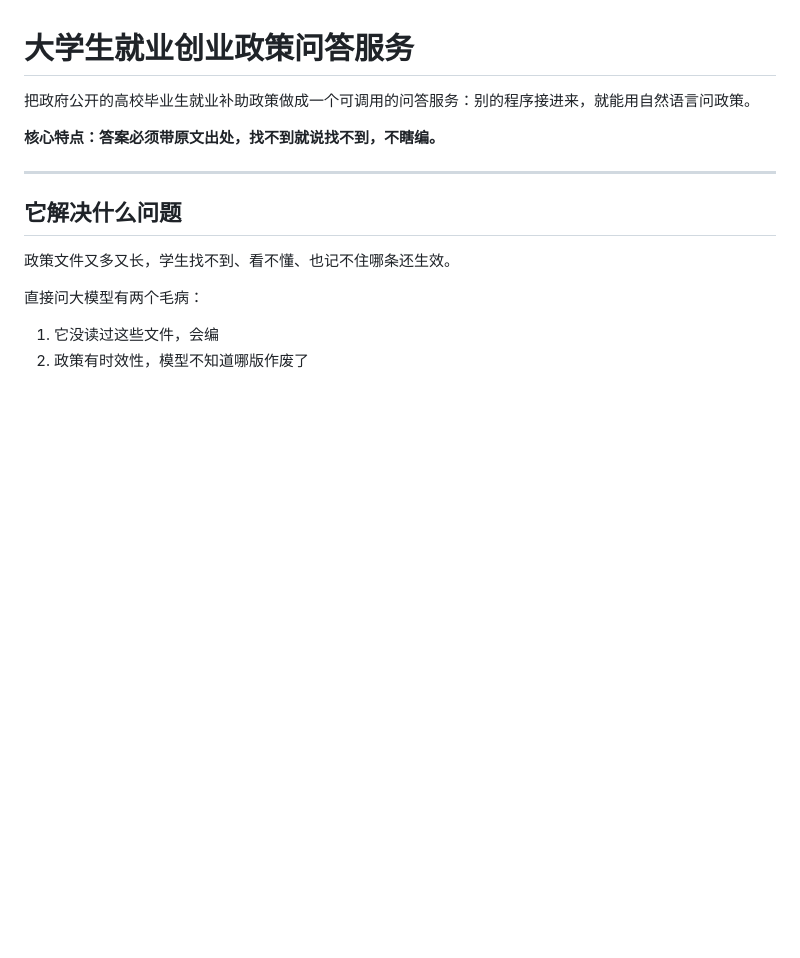
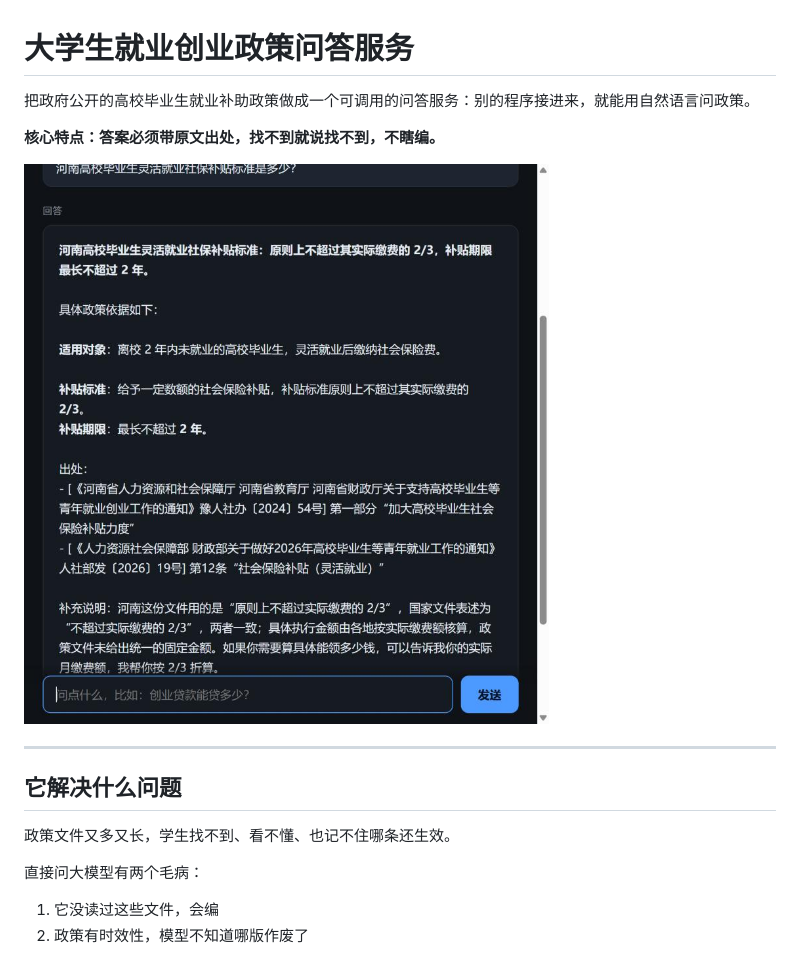
Before and after one commit to Wz23321/policy-qa, a Markdown page: README.md, the part around the change. Drawn GitHub-style; pictures changed too: docs/screenshot.jpg (added); blank space fills up the shorter version.

Commit message:
docs: 添加界面截图

```diff
--- a/README.md
+++ b/README.md
@@ -3,6 +3,8 @@
 把政府公开的高校毕业生就业补助政策做成一个可调用的问答服务：别的程序接进来，就能用自然语言问政策。
 
 **核心特点：答案必须带原文出处，找不到就说找不到，不瞎编。**
+
+![界面截图](docs/screenshot.jpg)
 
 ---
 
```
